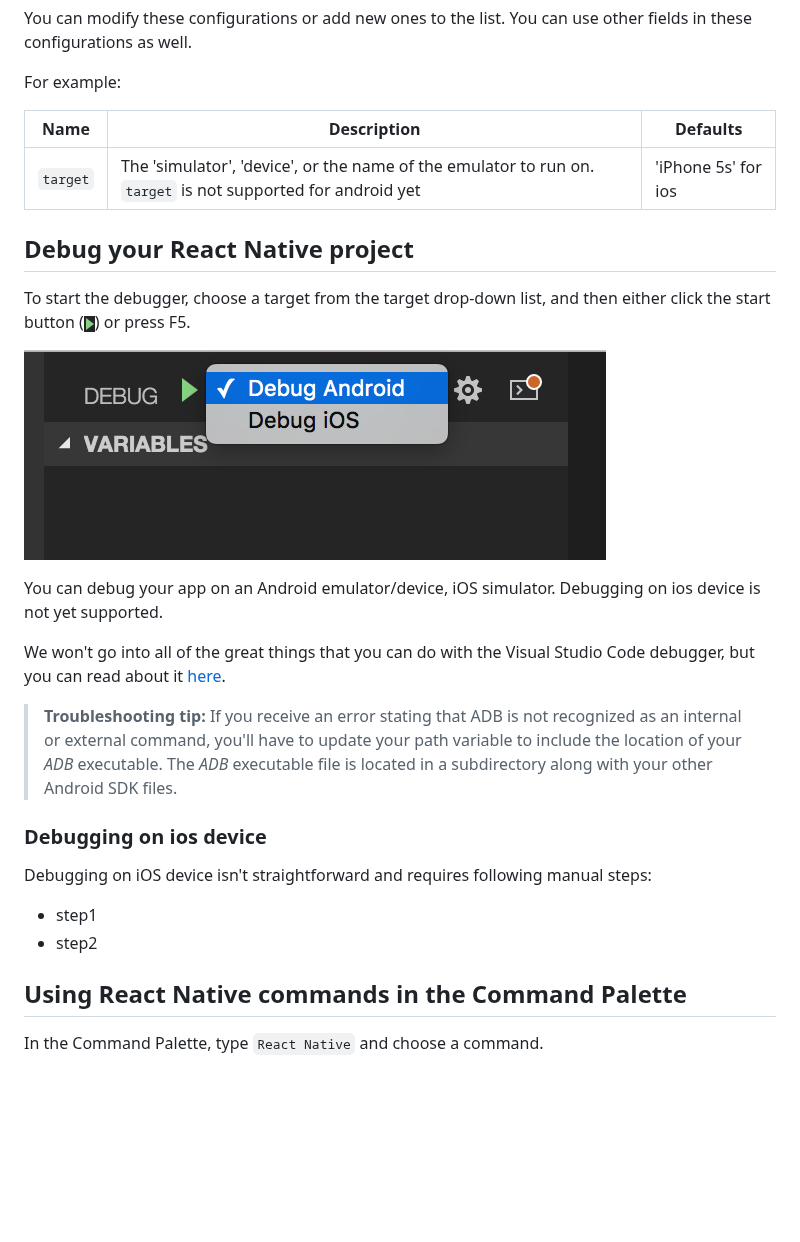
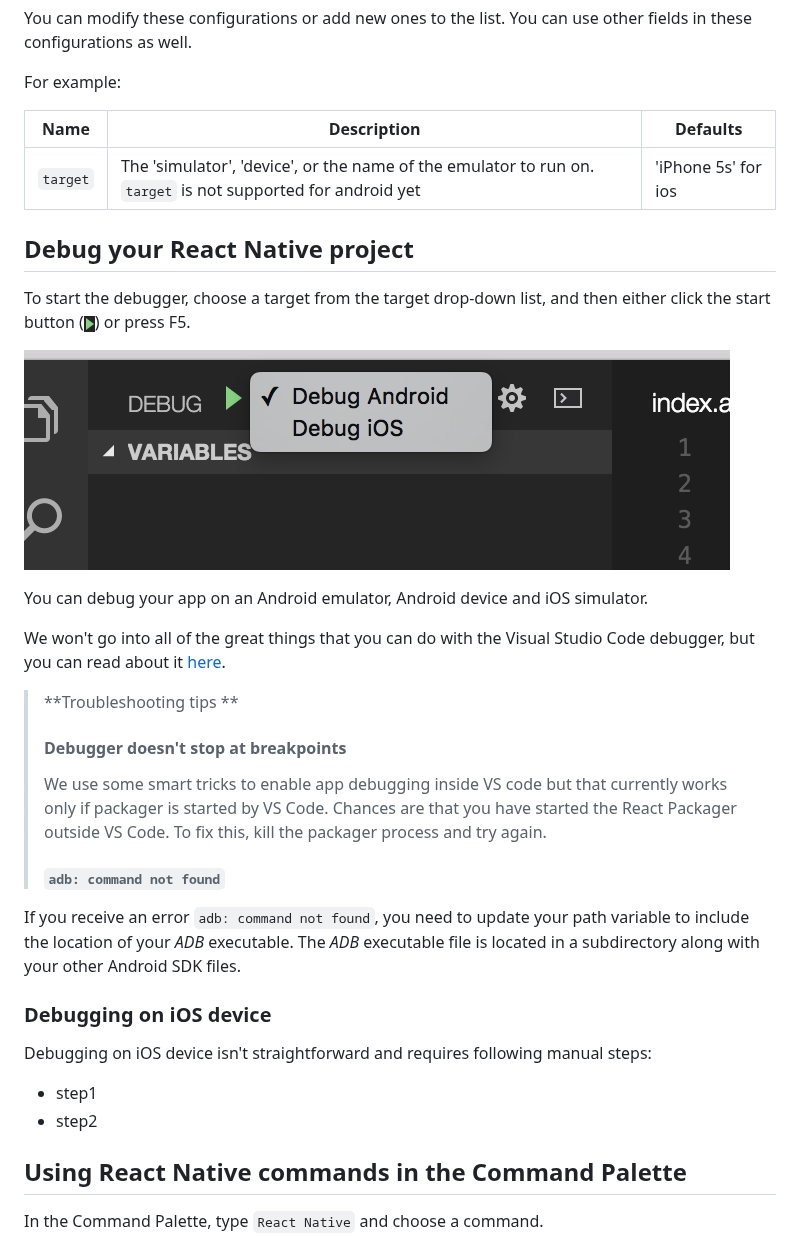
Before and after one commit to microsoft/vscode-react-native, a Markdown page: README.md, the part around one of its changes. Rendered like a GitHub page; pictures changed too: images/debug-targets.png; blank space fills up the shorter version.

Commit message:
Updated too large debug icon and added one troubleshooting tips

```diff
--- a/README.md
+++ b/README.md
@@ -33,9 +32,9 @@ You can modify these configurations or add new ones to the list. You can use oth
 
 For example:
 
-Name                               | Description                                                                                                  | Defaults
----------------------------------- | -------------------------------------------------------------------------------------------------------------| ---------
-`target`                           | The 'simulator', 'device', or the name of the emulator to run on. `target` is not supported for android yet  | 'iPhone 5s' for ios
+Name                    | Description                                                                                                  | Defaults
+------------------------| -------------------------------------------------------------------------------------------------------------| ---------
+`target`                | The 'simulator', 'device', or the name of the emulator to run on. `target` is not supported for android yet  | 'iPhone 5s' for ios
 
 
 ## Debug your React Native project
@@ -44,19 +43,25 @@ To start the debugger, choose a target from the target drop-down list, and then
 
 ![Cordova launch targets](images/debug-targets.png)
 
-You can debug your app on an Android emulator/device, iOS simulator. Debugging on ios device is not yet supported.
+You can debug your app on an Android emulator, Android device and iOS simulator.
+
 
 We won't go into all of the great things that you can do with the Visual Studio Code debugger, but you can read about it [here](https://code.visualstudio.com/docs/editor/debugging).
 
-> **Troubleshooting tip:**
-If you receive an error stating that ADB is not recognized as an internal or external command, you'll have to update your path variable to include the location of your *ADB* executable.
+> **Troubleshooting tips **
+>#### Debugger doesn't stop at breakpoints
+>We use some smart tricks to enable app debugging inside VS code but that currently works only if packager is started by VS Code.
+Chances are that you have started the React Packager outside VS Code. To fix this, kill the packager process and try again.
+>#### `adb: command not found`
+If you receive an error `adb: command not found`, you need to update your path variable to include the location of your *ADB* executable.
 The *ADB* executable file is located in a subdirectory along with your other Android SDK files.
 
 
-### Debugging on ios device
+### Debugging on iOS device
 Debugging on iOS device isn't straightforward and requires following manual steps:
 * step1
 * step2
+
 
 ## Using React Native commands in the Command Palette
 
```
Also changed, not shown: other parts of README.md (+2 -3 lines).
